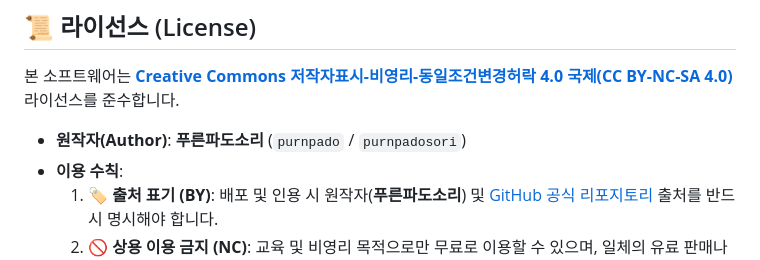
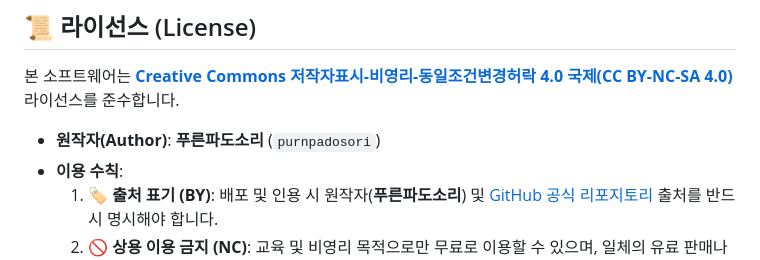
Before and after one commit to purnpado/PHGC, a Markdown page: README.md, the part around the change. Rendered like a GitHub page.

```diff
--- a/README.md
+++ b/README.md
@@ -119,7 +119,7 @@ wails build
 
 본 소프트웨어는 **[Creative Commons 저작자표시-비영리-동일조건변경허락 4.0 국제(CC BY-NC-SA 4.0)](LICENSE)** 라이선스를 준수합니다.
 
-- **원작자(Author)**: **푸른파도소리** (`purnpado` / `purnpadosori`)
+- **원작자(Author)**: **푸른파도소리** (`purnpadosori`)
 - **이용 수칙**:
   1. 🏷️ **출처 표기 (BY)**: 배포 및 인용 시 원작자(**푸른파도소리**) 및 [GitHub 공식 리포지토리](https://github.com/purnpado/PHGC) 출처를 반드시 명시해야 합니다.
   2. 🚫 **상용 이용 금지 (NC)**: 교육 및 비영리 목적으로만 무료로 이용할 수 있으며, 일체의 유료 판매나 영리 활동을 엄격히 금지합니다.
```
